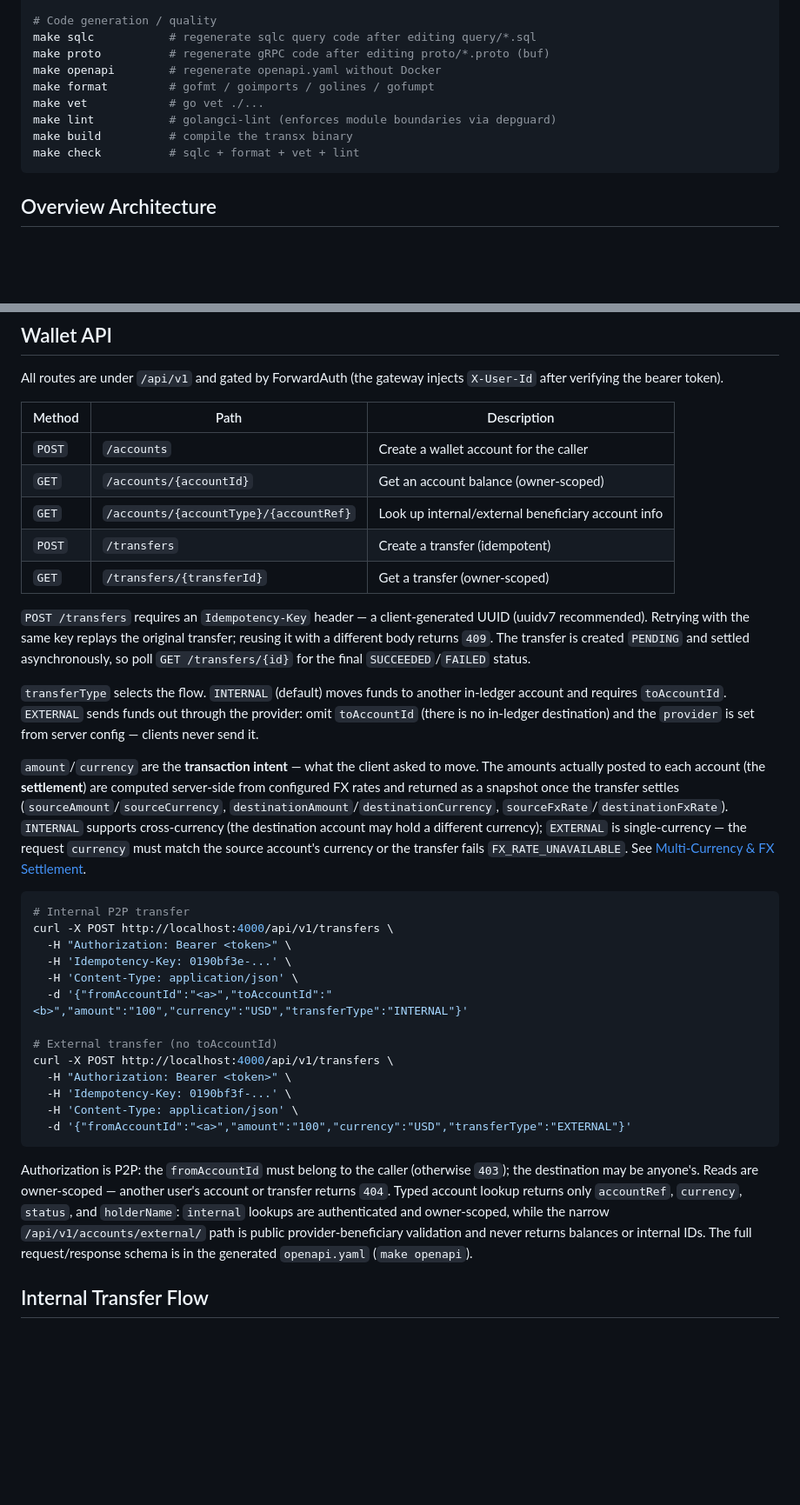
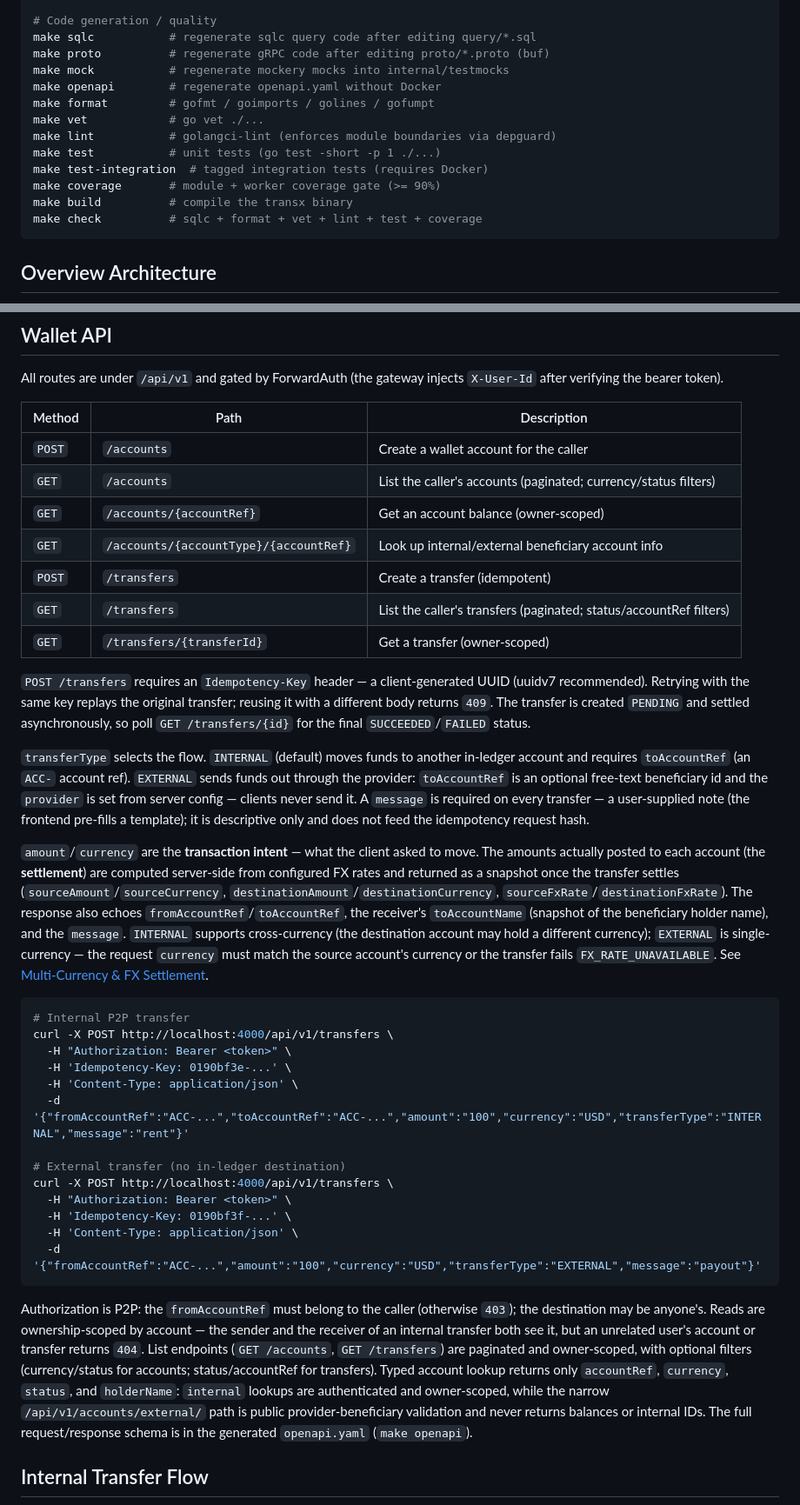
Before and after one commit to Phathdt/transx, a Markdown page: README.md, 2 parts joined by grey strips. Shown at 87% size. GitHub-like rendering; blank space fills up the shorter version.

Commit message:
docs: sync README and CLAUDE.md with test suite and transfer API changes
- document make mock/test/test-integration/coverage targets
- replace stale "no unit-test suite" note with the actual test setup
- add list endpoints, fix accountRef paths, message field, and receiver info

````diff
--- a/README.md
+++ b/README.md
@@ -200,12 +200,16 @@ make run-fx             # FX gRPC service
 # Code generation / quality
 make sqlc           # regenerate sqlc query code after editing query/*.sql
 make proto          # regenerate gRPC code after editing proto/*.proto (buf)
+make mock           # regenerate mockery mocks into internal/testmocks
 make openapi        # regenerate openapi.yaml without Docker
 make format         # gofmt / goimports / golines / gofumpt
 make vet            # go vet ./...
 make lint           # golangci-lint (enforces module boundaries via depguard)
+make test           # unit tests (go test -short -p 1 ./...)
+make test-integration  # tagged integration tests (requires Docker)
+make coverage       # module + worker coverage gate (>= 90%)
 make build          # compile the transx binary
-make check          # sqlc + format + vet + lint
+make check          # sqlc + format + vet + lint + test + coverage
 ```
 
 ## Overview Architecture
@@ -276,9 +280,11 @@ All routes are under `/api/v1` and gated by ForwardAuth (the gateway injects
 | Method | Path                      | Description                              |
 | ------ | ------------------------- | ---------------------------------------- |
 | `POST` | `/accounts`                            | Create a wallet account for the caller               |
-| `GET`  | `/accounts/{accountId}`                | Get an account balance (owner-scoped)                |
+| `GET`  | `/accounts`                            | List the caller's accounts (paginated; currency/status filters) |
+| `GET`  | `/accounts/{accountRef}`               | Get an account balance (owner-scoped)                |
 | `GET`  | `/accounts/{accountType}/{accountRef}` | Look up internal/external beneficiary account info   |
 | `POST` | `/transfers`                           | Create a transfer (idempotent)                       |
+| `GET`  | `/transfers`                           | List the caller's transfers (paginated; status/accountRef filters) |
 | `GET`  | `/transfers/{transferId}`              | Get a transfer (owner-scoped)                        |
 
 `POST /transfers` requires an `Idempotency-Key` header — a client-generated UUID
@@ -288,15 +294,20 @@ reusing it with a different body returns `409`. The transfer is created
 final `SUCCEEDED`/`FAILED` status.
 
 `transferType` selects the flow. `INTERNAL` (default) moves funds to another
-in-ledger account and requires `toAccountId`. `EXTERNAL` sends funds out through
-the provider: omit `toAccountId` (there is no in-ledger destination) and the
-`provider` is set from server config — clients never send it.
+in-ledger account and requires `toAccountRef` (an `ACC-` account ref).
+`EXTERNAL` sends funds out through the provider: `toAccountRef` is an optional
+free-text beneficiary id and the `provider` is set from server config — clients
+never send it. A `message` is required on every transfer — a user-supplied note
+(the frontend pre-fills a template); it is descriptive only and does not feed the
+idempotency request hash.
 
 `amount`/`currency` are the **transaction intent** — what the client asked to
 move. The amounts actually posted to each account (the **settlement**) are
 computed server-side from configured FX rates and returned as a snapshot once
 the transfer settles (`sourceAmount`/`sourceCurrency`,
 `destinationAmount`/`destinationCurrency`, `sourceFxRate`/`destinationFxRate`).
+The response also echoes `fromAccountRef`/`toAccountRef`, the receiver's
+`toAccountName` (snapshot of the beneficiary holder name), and the `message`.
 `INTERNAL` supports cross-currency (the destination account may hold a different
 currency); `EXTERNAL` is single-currency — the request `currency` must match the
 source account's currency or the transfer fails `FX_RATE_UNAVAILABLE`. See
@@ -308,23 +319,27 @@ curl -X POST http://localhost:4000/api/v1/transfers \
   -H "Authorization: Bearer <token>" \
   -H 'Idempotency-Key: 0190bf3e-...' \
   -H 'Content-Type: application/json' \
-  -d '{"fromAccountId":"<a>","toAccountId":"<b>","amount":"100","currency":"USD","transferType":"INTERNAL"}'
+  -d '{"fromAccountRef":"ACC-...","toAccountRef":"ACC-...","amount":"100","currency":"USD","transferType":"INTERNAL","message":"rent"}'
 
-# External transfer (no toAccountId)
+# External transfer (no in-ledger destination)
 curl -X POST http://localhost:4000/api/v1/transfers \
   -H "Authorization: Bearer <token>" \
   -H 'Idempotency-Key: 0190bf3f-...' \
   -H 'Content-Type: application/json' \
-  -d '{"fromAccountId":"<a>","amount":"100","currency":"USD","transferType":"EXTERNAL"}'
+  -d '{"fromAccountRef":"ACC-...","amount":"100","currency":"USD","transferType":"EXTERNAL","message":"payout"}'
 ```
 
-Authorization is P2P: the `fromAccountId` must belong to the caller (otherwise
-`403`); the destination may be anyone's. Reads are owner-scoped — another user's
-account or transfer returns `404`. Typed account lookup returns only
-`accountRef`, `currency`, `status`, and `holderName`: `internal` lookups are
-authenticated and owner-scoped, while the narrow `/api/v1/accounts/external/`
-path is public provider-beneficiary validation and never returns balances or
-internal IDs. The full request/response schema is in the generated `openapi.yaml`
+Authorization is P2P: the `fromAccountRef` must belong to the caller (otherwise
+`403`); the destination may be anyone's. Reads are ownership-scoped by account —
+the sender and the receiver of an internal transfer both see it, but an unrelated
+user's account or transfer returns `404`. List endpoints (`GET /accounts`,
+`GET /transfers`) are paginated and owner-scoped, with optional filters
+(currency/status for accounts; status/accountRef for transfers). Typed account
+lookup returns only `accountRef`, `currency`, `status`, and `holderName`:
+`internal` lookups are authenticated and owner-scoped, while the narrow
+`/api/v1/accounts/external/` path is public provider-beneficiary validation and
+never returns balances or internal IDs. The full request/response schema is in
+the generated `openapi.yaml`
 (`make openapi`).
 
 ## Internal Transfer Flow
````
Also changed, not shown: other parts of README.md (+2 -2 lines), CLAUDE.md (+11 -3 lines).
